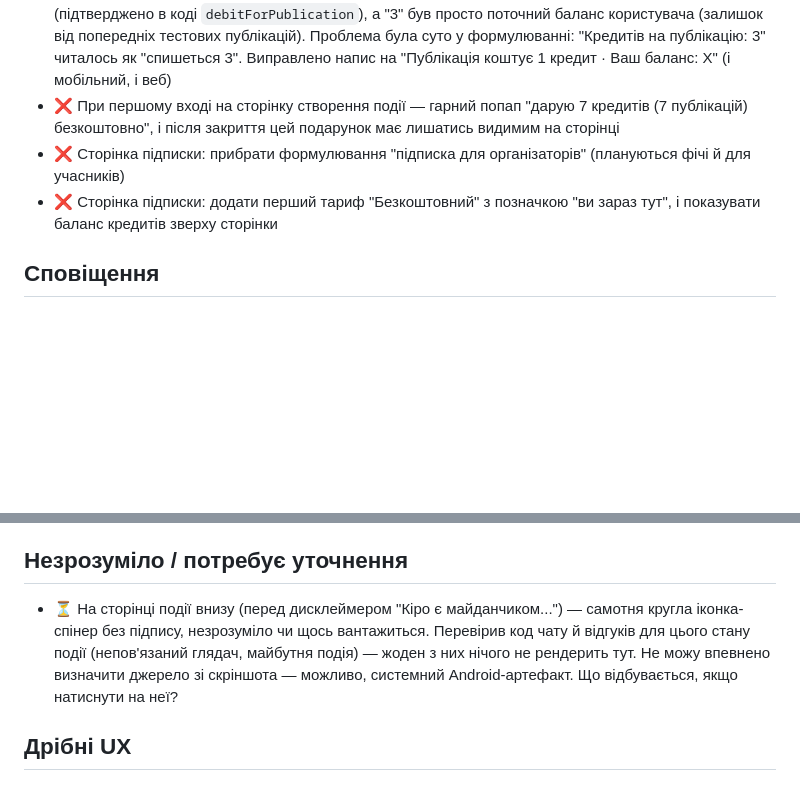
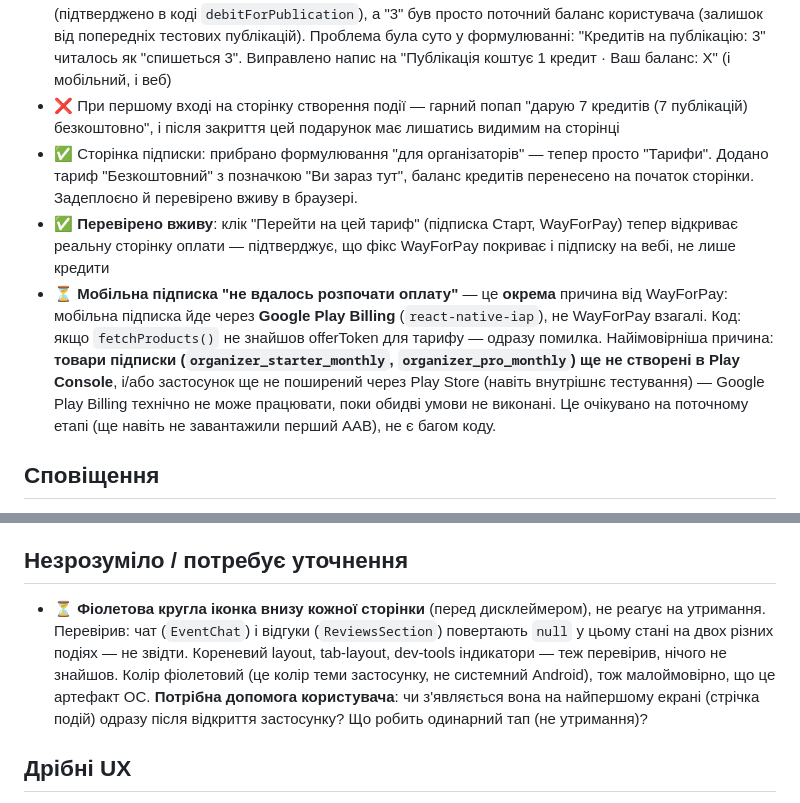
Before and after one commit to San4ez-mc/events, a Markdown page: FEEDBACK.md, 2 parts joined by grey strips. Rendered like a GitHub page; blank space fills up the shorter version.

Commit message:
Update FEEDBACK.md tracker

```diff
--- a/FEEDBACK.md
+++ b/FEEDBACK.md
@@ -74,8 +74,9 @@
 - ✅ Сховано "купити кредити на публікацію" з UI (мобільний профіль + create-flow, веб /credits) за константою `SHOW_BUY_CREDITS = false` — код лишився, просто не рендериться. Типчек+лінт чисті.
 - ✅ **"5 кредитів = 3 списання" виявилось НЕ багом** — публікація завжди списує рівно 1 кредит (підтверджено в коді `debitForPublication`), а "3" був просто поточний баланс користувача (залишок від попередніх тестових публікацій). Проблема була суто у формулюванні: "Кредитів на публікацію: 3" читалось як "спишеться 3". Виправлено напис на "Публікація коштує 1 кредит · Ваш баланс: X" (і мобільний, і веб)
 - ❌ При першому вході на сторінку створення події — гарний попап "дарую 7 кредитів (7 публікацій) безкоштовно", і після закриття цей подарунок має лишатись видимим на сторінці
-- ❌ Сторінка підписки: прибрати формулювання "підписка для організаторів" (плануються фічі й для учасників)
-- ❌ Сторінка підписки: додати перший тариф "Безкоштовний" з позначкою "ви зараз тут", і показувати баланс кредитів зверху сторінки
+- ✅ Сторінка підписки: прибрано формулювання "для організаторів" — тепер просто "Тарифи". Додано тариф "Безкоштовний" з позначкою "Ви зараз тут", баланс кредитів перенесено на початок сторінки. Задеплоєно й перевірено вживу в браузері.
+- ✅ **Перевірено вживу**: клік "Перейти на цей тариф" (підписка Старт, WayForPay) тепер відкриває реальну сторінку оплати — підтверджує, що фікс WayForPay покриває і підписку на вебі, не лише кредити
+- ⏳ **Мобільна підписка "не вдалось розпочати оплату"** — це **окрема** причина від WayForPay: мобільна підписка йде через **Google Play Billing** (`react-native-iap`), не WayForPay взагалі. Код: якщо `fetchProducts()` не знайшов offerToken для тарифу — одразу помилка. Найімовірніша причина: **товари підписки (`organizer_starter_monthly`, `organizer_pro_monthly`) ще не створені в Play Console**, і/або застосунок ще не поширений через Play Store (навіть внутрішнє тестування) — Google Play Billing технічно не може працювати, поки обидві умови не виконані. Це очікувано на поточному етапі (ще навіть не завантажили перший AAB), не є багом коду.
 
 ## Сповіщення
 
@@ -87,7 +88,7 @@
 
 ## Незрозуміло / потребує уточнення
 
-- ⏳ На сторінці події внизу (перед дисклеймером "Кіро є майданчиком...") — самотня кругла іконка-спінер без підпису, незрозуміло чи щось вантажиться. Перевірив код чату й відгуків для цього стану події (непов'язаний глядач, майбутня подія) — жоден з них нічого не рендерить тут. Не можу впевнено визначити джерело зі скріншота — можливо, системний Android-артефакт. Що відбувається, якщо натиснути на неї?
+- ⏳ **Фіолетова кругла іконка внизу кожної сторінки** (перед дисклеймером), не реагує на утримання. Перевірив: чат (`EventChat`) і відгуки (`ReviewsSection`) повертають `null` у цьому стані на двох різних подіях — не звідти. Кореневий layout, tab-layout, dev-tools індикатори — теж перевірив, нічого не знайшов. Колір фіолетовий (це колір теми застосунку, не системний Android), тож малоймовірно, що це артефакт ОС. **Потрібна допомога користувача**: чи з'являється вона на найпершому екрані (стрічка подій) одразу після відкриття застосунку? Що робить одинарний тап (не утримання)?
 
 ## Дрібні UX
 
```
